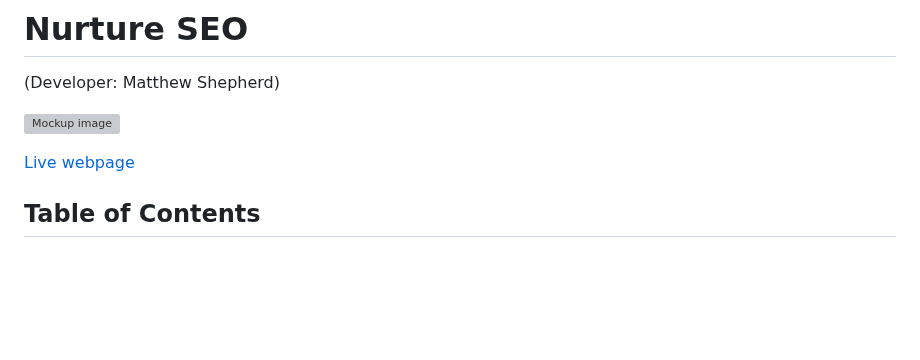
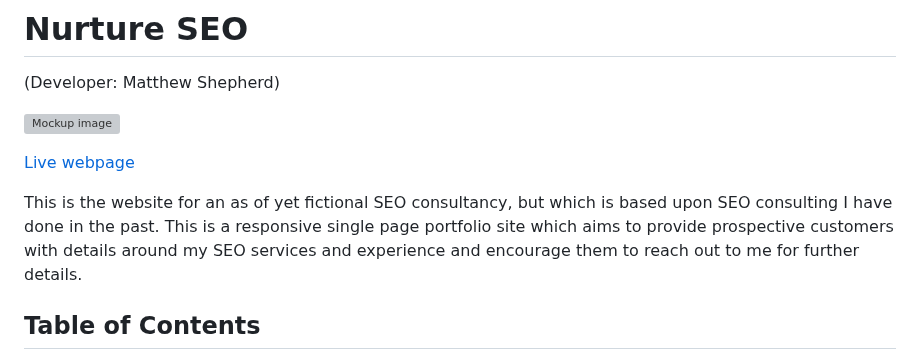
Before and after one commit to mat-shepherd/ci-pp1-nurture-seo, a Markdown page: README.md, the part around the change. Drawn GitHub-style; blank space fills up the shorter version; grey boxes are pictures that could not be loaded.

Commit message:
Docs: update site description at top of readme

```diff
--- a/README.md
+++ b/README.md
@@ -4,6 +4,8 @@
 ![Mockup image](docs/responsive-device-screenshots.webp)
 
 [Live webpage](https://mat-shepherd.github.io/ci-pp1-nurture-seo/)
+
+This is the website for an as of yet fictional SEO consultancy, but which is based upon SEO consulting I have done in the past. This is a responsive single page portfolio site which aims to provide prospective customers with details around my SEO services and experience and encourage them to reach out to me for further details.
 
 ## Table of Contents
 
```
